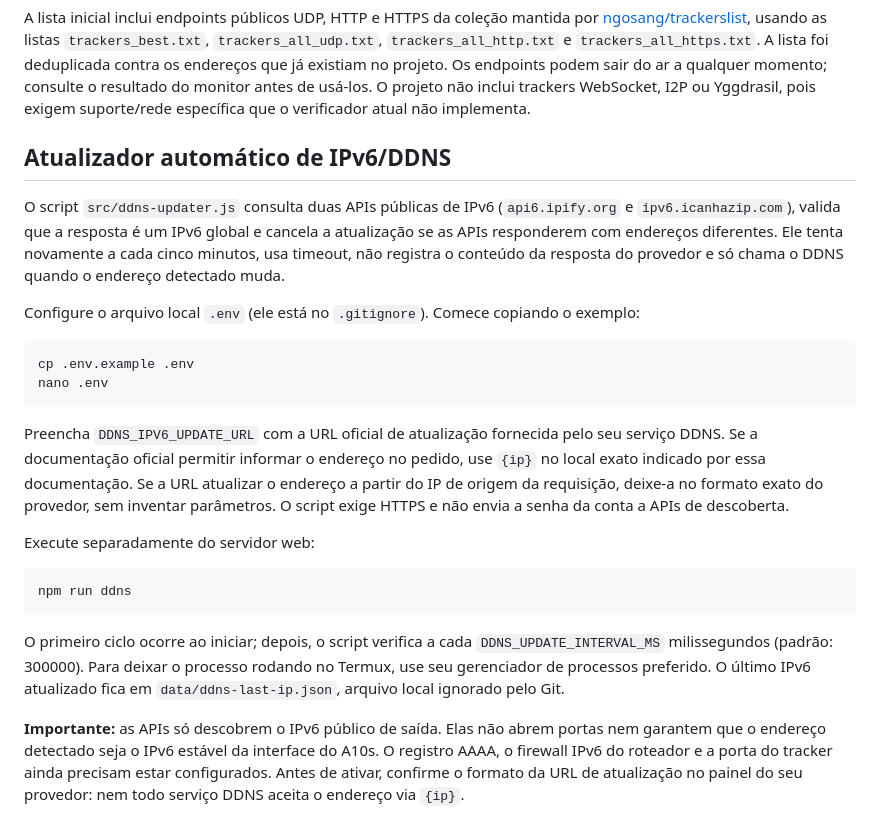
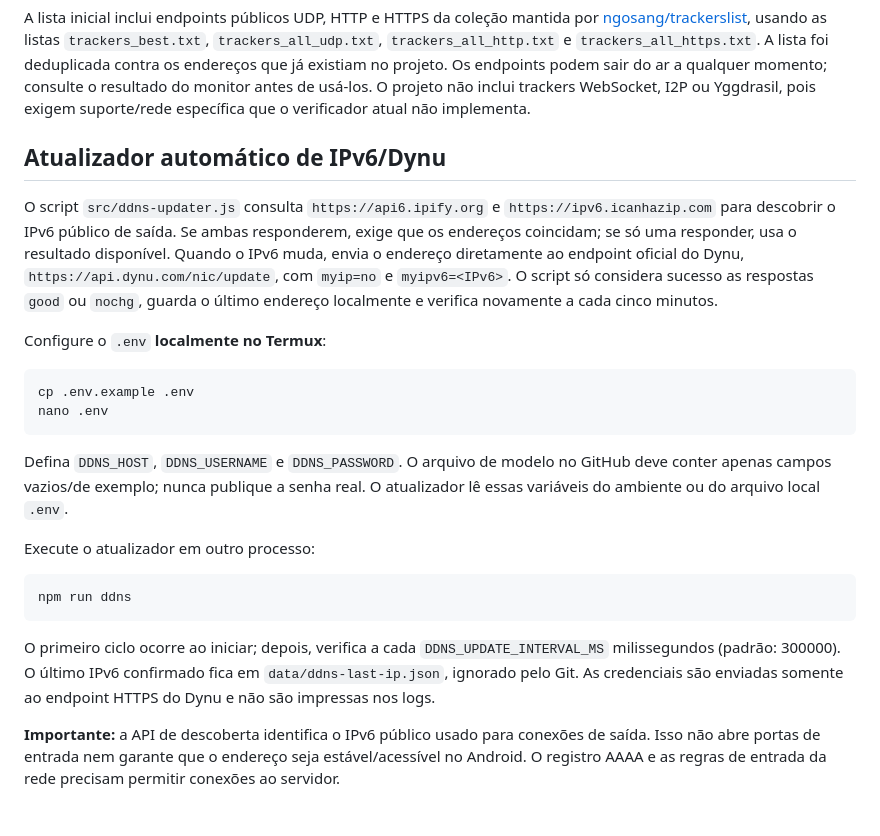
Before and after one commit to chirusanrestart/chiru-multi-tracker, a Markdown page: README.md, the part around the change. GitHub-like rendering.

Commit message:
docs: document direct Dynu IPv6 update flow

````diff
--- a/README.md
+++ b/README.md
@@ -71,25 +71,25 @@ A lista em `data/trackers.json` é editável. Organize os URLs nas categorias ex
 A lista inicial inclui endpoints públicos UDP, HTTP e HTTPS da coleção mantida por [ngosang/trackerslist](https://github.com/ngosang/trackerslist), usando as listas `trackers_best.txt`, `trackers_all_udp.txt`, `trackers_all_http.txt` e `trackers_all_https.txt`. A lista foi deduplicada contra os endereços que já existiam no projeto. Os endpoints podem sair do ar a qualquer momento; consulte o resultado do monitor antes de usá-los. O projeto não inclui trackers WebSocket, I2P ou Yggdrasil, pois exigem suporte/rede específica que o verificador atual não implementa.
 
 
-## Atualizador automático de IPv6/DDNS
+## Atualizador automático de IPv6/Dynu
 
-O script `src/ddns-updater.js` consulta duas APIs públicas de IPv6 (`api6.ipify.org` e `ipv6.icanhazip.com`), valida que a resposta é um IPv6 global e cancela a atualização se as APIs responderem com endereços diferentes. Ele tenta novamente a cada cinco minutos, usa timeout, não registra o conteúdo da resposta do provedor e só chama o DDNS quando o endereço detectado muda.
+O script `src/ddns-updater.js` consulta `https://api6.ipify.org` e `https://ipv6.icanhazip.com` para descobrir o IPv6 público de saída. Se ambas responderem, exige que os endereços coincidam; se só uma responder, usa o resultado disponível. Quando o IPv6 muda, envia o endereço diretamente ao endpoint oficial do Dynu, `https://api.dynu.com/nic/update`, com `myip=no` e `myipv6=<IPv6>`. O script só considera sucesso as respostas `good` ou `nochg`, guarda o último endereço localmente e verifica novamente a cada cinco minutos.
 
-Configure o arquivo local `.env` (ele está no `.gitignore`). Comece copiando o exemplo:
+Configure o `.env` **localmente no Termux**:
 
 ```sh
 cp .env.example .env
 nano .env
 ```
 
-Preencha `DDNS_IPV6_UPDATE_URL` com a URL oficial de atualização fornecida pelo seu serviço DDNS. Se a documentação oficial permitir informar o endereço no pedido, use `{ip}` no local exato indicado por essa documentação. Se a URL atualizar o endereço a partir do IP de origem da requisição, deixe-a no formato exato do provedor, sem inventar parâmetros. O script exige HTTPS e não envia a senha da conta a APIs de descoberta.
+Defina `DDNS_HOST`, `DDNS_USERNAME` e `DDNS_PASSWORD`. O arquivo de modelo no GitHub deve conter apenas campos vazios/de exemplo; nunca publique a senha real. O atualizador lê essas variáveis do ambiente ou do arquivo local `.env`.
 
-Execute separadamente do servidor web:
+Execute o atualizador em outro processo:
 
 ```sh
 npm run ddns
 ```
 
-O primeiro ciclo ocorre ao iniciar; depois, o script verifica a cada `DDNS_UPDATE_INTERVAL_MS` milissegundos (padrão: 300000). Para deixar o processo rodando no Termux, use seu gerenciador de processos preferido. O último IPv6 atualizado fica em `data/ddns-last-ip.json`, arquivo local ignorado pelo Git.
+O primeiro ciclo ocorre ao iniciar; depois, verifica a cada `DDNS_UPDATE_INTERVAL_MS` milissegundos (padrão: 300000). O último IPv6 confirmado fica em `data/ddns-last-ip.json`, ignorado pelo Git. As credenciais são enviadas somente ao endpoint HTTPS do Dynu e não são impressas nos logs.
 
-**Importante:** as APIs só descobrem o IPv6 público de saída. Elas não abrem portas nem garantem que o endereço detectado seja o IPv6 estável da interface do A10s. O registro AAAA, o firewall IPv6 do roteador e a porta do tracker ainda precisam estar configurados. Antes de ativar, confirme o formato da URL de atualização no painel do seu provedor: nem todo serviço DDNS aceita o endereço via `{ip}`.
+**Importante:** a API de descoberta identifica o IPv6 público usado para conexões de saída. Isso não abre portas de entrada nem garante que o endereço seja estável/acessível no Android. O registro AAAA e as regras de entrada da rede precisam permitir conexões ao servidor.
````
